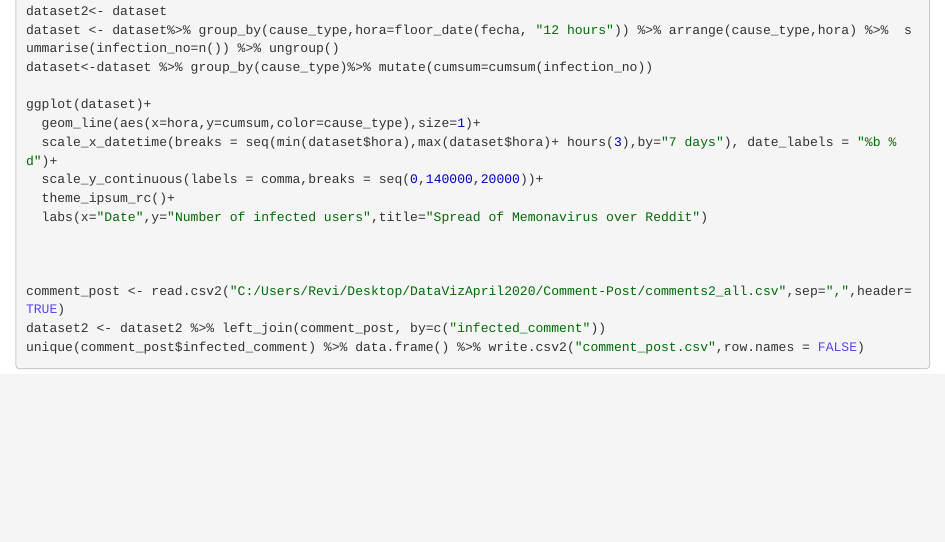
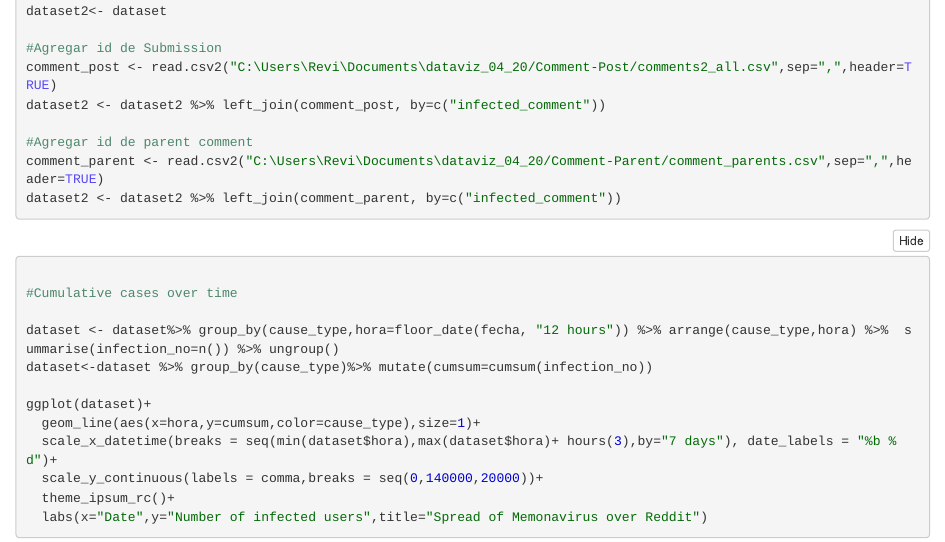
Before and after one commit to Rorevilla/dataviz_04_20, an R Markdown document (codigo_r.Rmd): the page in a window 1100 px wide, from 870 px down before the commit and from 910 px down after it, so that both start at the same text. The pictures show the output file codigo_r.nb.html that the author committed with the source, opened offline.

Commit message:
Agregar notas y secciones al Notebook

````diff
--- a/codigo_r.Rmd
+++ b/codigo_r.Rmd
@@ -48,3 +54,18 @@ dataset2<- dataset
+#Agregar id de Submission
+comment_post <- read.csv2("C:\Users\Revi\Documents\dataviz_04_20/Comment-Post/comments2_all.csv",sep=",",header=TRUE)
+dataset2 <- dataset2 %>% left_join(comment_post, by=c("infected_comment"))
+
+#Agregar id de parent comment
+comment_parent <- read.csv2("C:\Users\Revi\Documents\dataviz_04_20/Comment-Parent/comment_parents.csv",sep=",",header=TRUE)
+dataset2 <- dataset2 %>% left_join(comment_parent, by=c("infected_comment"))
+
+
+```
+
+```{r Graphs}
+
+#Cumulative cases over time
+
 dataset <- dataset%>% group_by(cause_type,hora=floor_date(fecha, "12 hours")) %>% arrange(cause_type,hora) %>%  summarise(infection_no=n()) %>% ungroup()
 dataset<-dataset %>% group_by(cause_type)%>% mutate(cumsum=cumsum(infection_no))
 
@@ -56,11 +77,4 @@ ggplot(dataset)+
   labs(x="Date",y="Number of infected users",title="Spread of Memonavirus over Reddit")
 
 
-
-comment_post <- read.csv2("C:/Users/Revi/Desktop/DataVizApril2020/Comment-Post/comments2_all.csv",sep=",",header=TRUE)
-dataset2 <- dataset2 %>% left_join(comment_post, by=c("infected_comment"))
-unique(comment_post$infected_comment) %>% data.frame() %>% write.csv2("comment_post.csv",row.names = FALSE)
-
-
-
 ```
````
Also changed, not shown: codigo_r.nb.html, codigo_r.Rmd (16 more changed lines).
